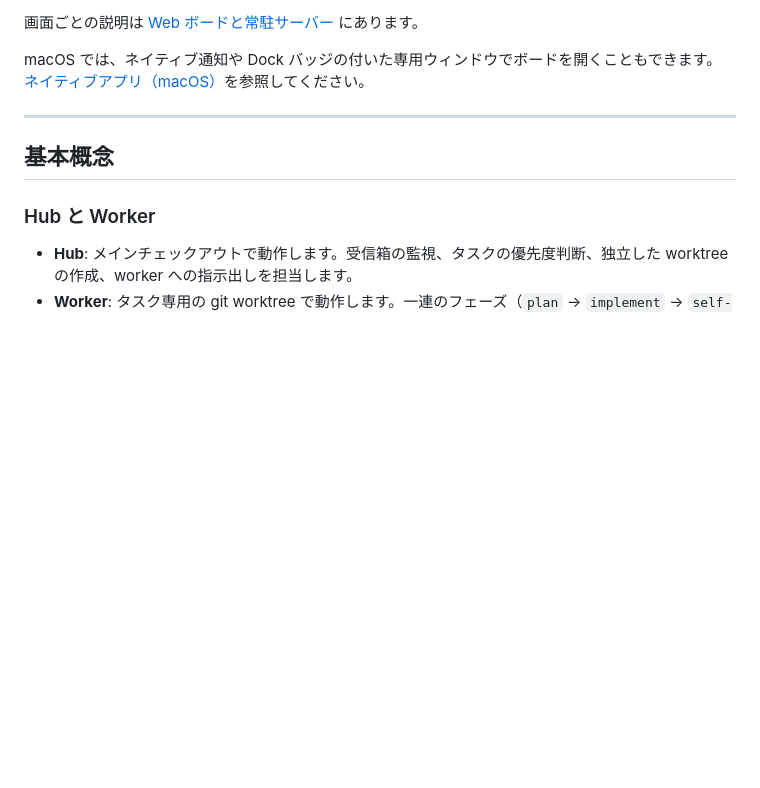
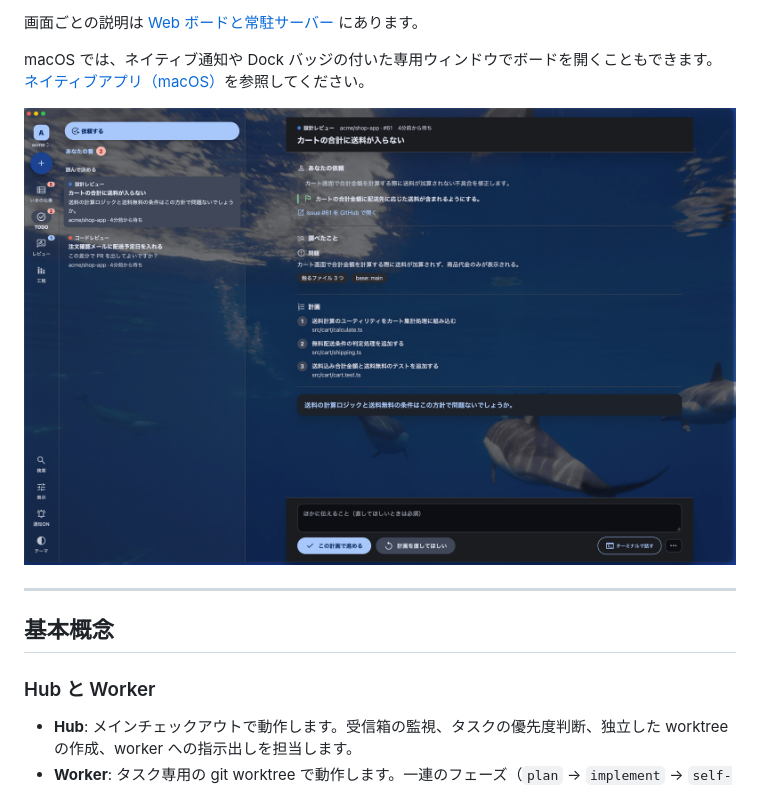
Before and after one commit to syarihu/agent-adjutant, a Markdown page: README.ja.md, the part around the change. Rendered like a GitHub page; pictures changed too: docs/images/app-window.png (added); blank space fills up the shorter version.

```diff
--- a/README.ja.md
+++ b/README.ja.md
@@ -137,6 +137,8 @@ worker が PR を出したら、読むだけの別の worker が先に読んで
 
 macOS では、ネイティブ通知や Dock バッジの付いた専用ウィンドウでボードを開くこともできます。[ネイティブアプリ（macOS）](docs/board.ja.md#ネイティブアプリmacos)を参照してください。
 
+![macOS アプリ（ウィンドウの背景に壁紙が透けて見える）](docs/images/app-window.png)
+
 ---
 
 ## 基本概念
```
Also changed, not shown: README.md (+2 -0 lines), scripts/demo/README.md (+20 -0 lines), 1 other file.
